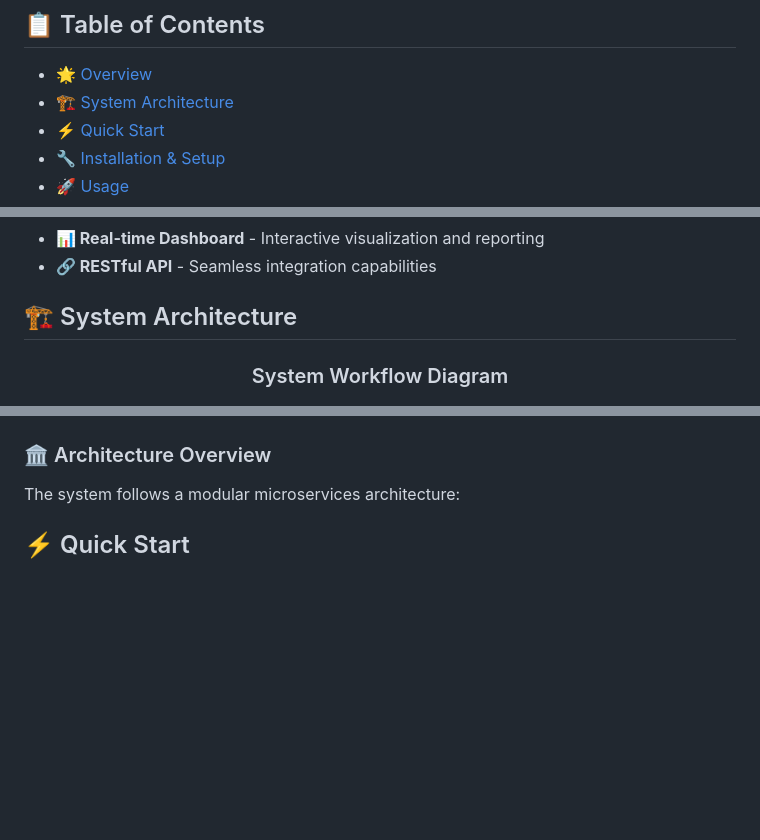
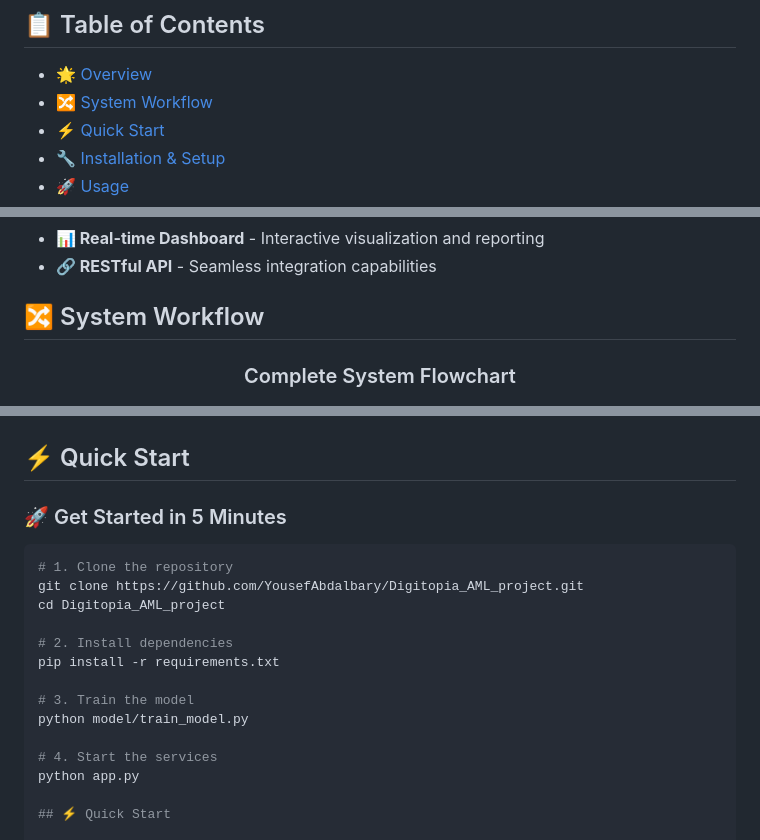
Before and after one commit to YousefAbdalbary/Digitopia_AML_project, a Markdown page: README.md, 3 parts joined by grey strips. GitHub-like rendering; blank space fills up the shorter version.

````diff
--- a/README.md
+++ b/README.md
@@ -15,7 +15,7 @@
 
 ## 📋 Table of Contents
 - [🌟 Overview](#overview)
-- [🏗️ System Architecture](#system-architecture)
+- [🔀 System Workflow](#system-workflow)
 - [⚡ Quick Start](#quick-start)
 - [🔧 Installation & Setup](#installation--setup)
 - [🚀 Usage](#usage)
@@ -41,18 +41,32 @@ This project implements a comprehensive **Anti-Money Laundering (AML) detection
 - **📊 Real-time Dashboard** - Interactive visualization and reporting
 - **🔗 RESTful API** - Seamless integration capabilities
 
-## 🏗️ System Architecture
+## 🔀 System Workflow
 
 <div align="center">
 
-### System Workflow Diagram
+### Complete System Flowchart
 ![System Flowchart](flowshart.jpg)
 
 </div>
 
-### 🏛️ Architecture Overview
+## ⚡ Quick Start
 
-The system follows a modular microservices architecture:
+### 🚀 Get Started in 5 Minutes
+
+```bash
+# 1. Clone the repository
+git clone https://github.com/YousefAbdalbary/Digitopia_AML_project.git
+cd Digitopia_AML_project
+
+# 2. Install dependencies
+pip install -r requirements.txt
+
+# 3. Train the model
+python model/train_model.py
+
+# 4. Start the services
+python app.py
 
 ## ⚡ Quick Start
 
````
